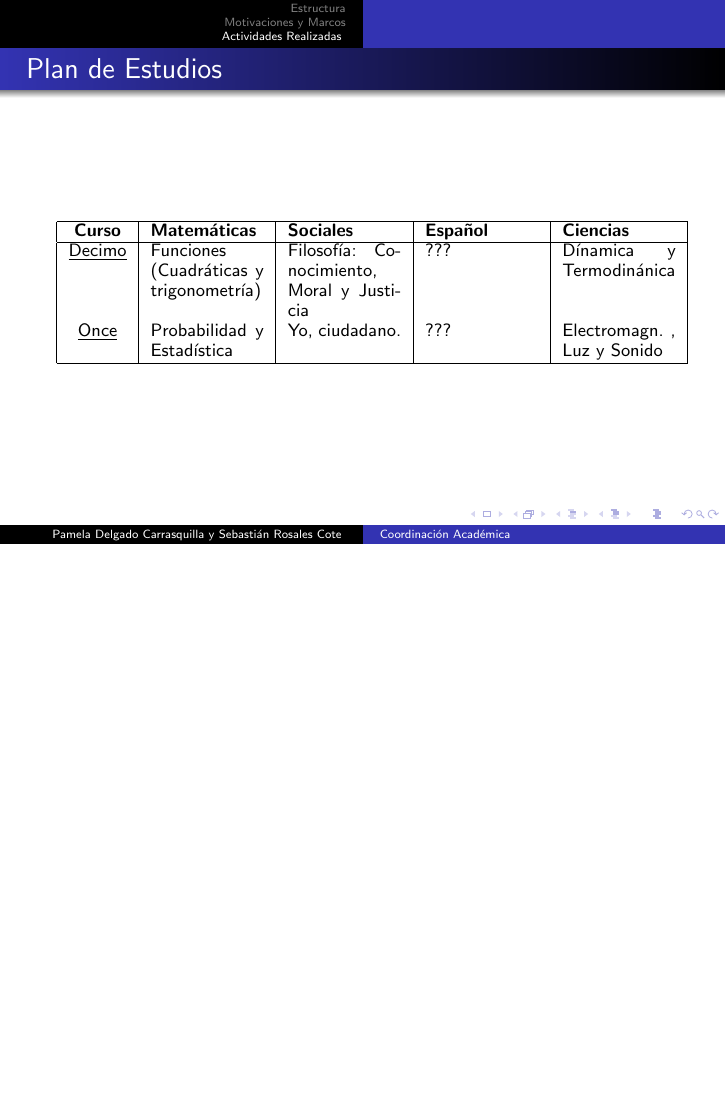
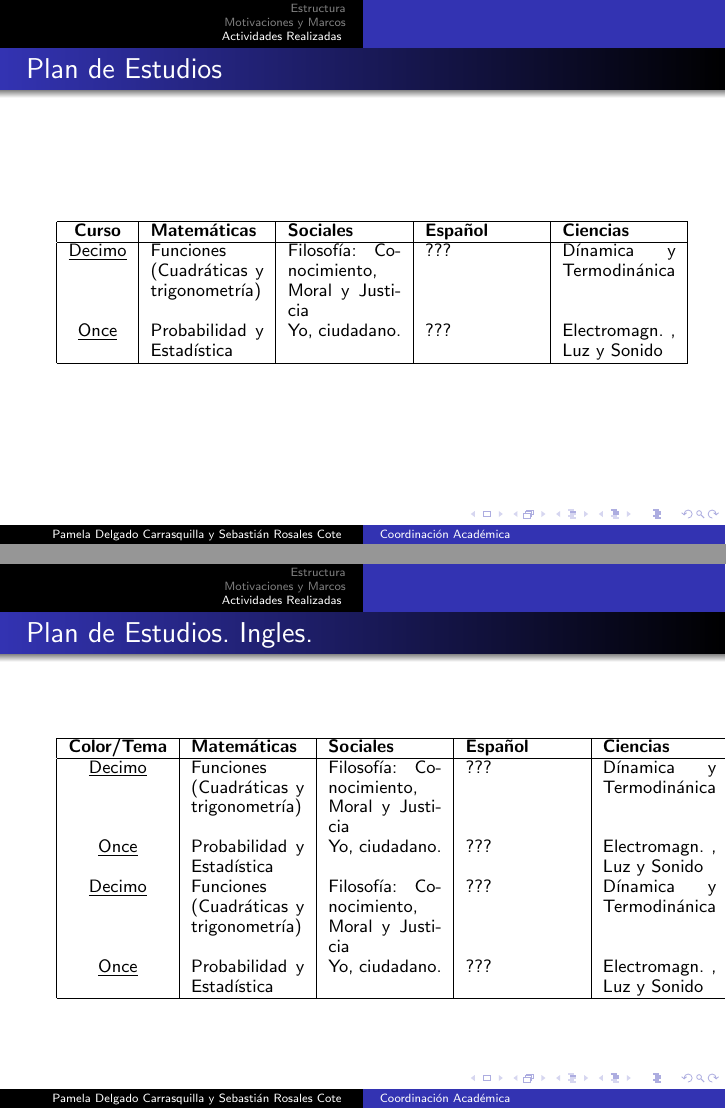
Before and after one commit to sebastianrosales/ColombiaCrece, LaTeX slides (PresentacionDirectores/beamerDirectores.tex): page 14 of 14 before the commit and pages 14 and 15 of 15 after it, the two joined at a grey line, the shorter picture padded with empty space. Compiled offline with pdfLaTeX.

Commit message:
Version 2

```diff
--- a/PresentacionDirectores/beamerDirectores.tex
+++ b/PresentacionDirectores/beamerDirectores.tex
@@ -274,5 +274,24 @@ Poblaci\'on adulta con presaberes y habilidades desarrolladas durante la vida. C
 \end{tabular}
 \end{table}
 \end{frame}
+
+\begin{frame}
+\fontsize{9pt}{10}\selectfont
+\frametitle{Plan de Estudios. Ingles.}
+\begin{table}
+\centering
+\begin{tabular}{|c|p{2cm}|p{2cm}|p{2cm}|p{2cm}|}
+\hline
+\textbf{Color/Tema} & \textbf{Matem\'aticas} &\textbf{Sociales} &\textbf{Espa\~nol} & \textbf{Ciencias}\\
+\hline
+\underline{Decimo} & Funciones (Cuadr\'aticas y trigonometr\'ia)  & Filosof\'ia: Conocimiento, Moral y Justicia & ???& D\'inamica y Termodin\'anica\\
+\underline{Once} & Probabilidad y Estad\'istica & Yo, ciudadano. & ??? & Electromagn. , Luz y Sonido \\
+\underline{Decimo} & Funciones (Cuadr\'aticas y trigonometr\'ia)  & Filosof\'ia: Conocimiento, Moral y Justicia & ???& D\'inamica y Termodin\'anica\\
+\underline{Once} & Probabilidad y Estad\'istica & Yo, ciudadano. & ??? & Electromagn. , Luz y Sonido \\
+
+\hline
+\end{tabular}
+\end{table}
+\end{frame}
 \section{2015}
 \end{document}
```
Also changed, not shown: PresentacionDirectores/beamerDirectores.pdf, PresentacionDirectores/beamerDirectores.tex (4 more changed lines), 4 other files.
